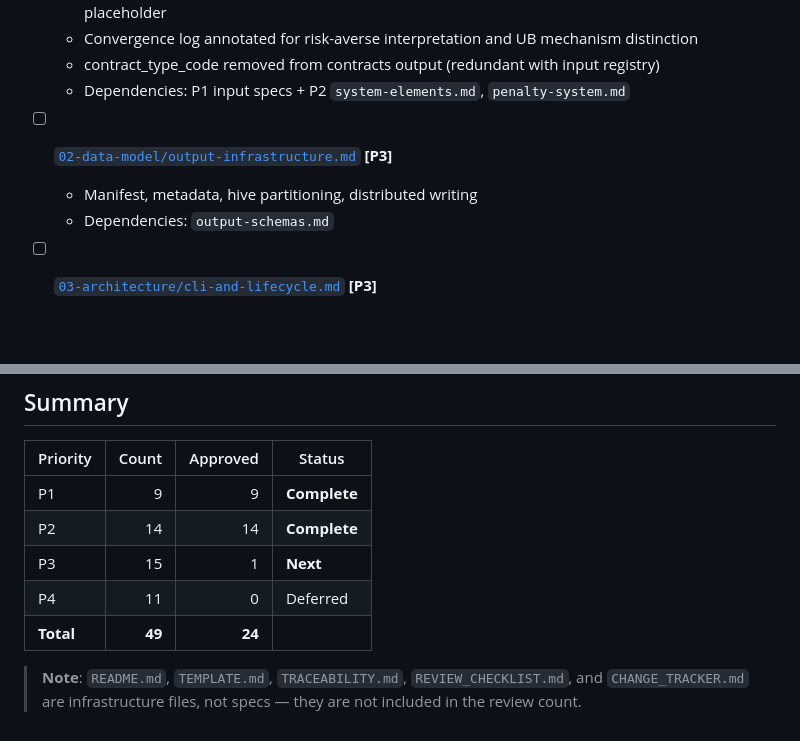
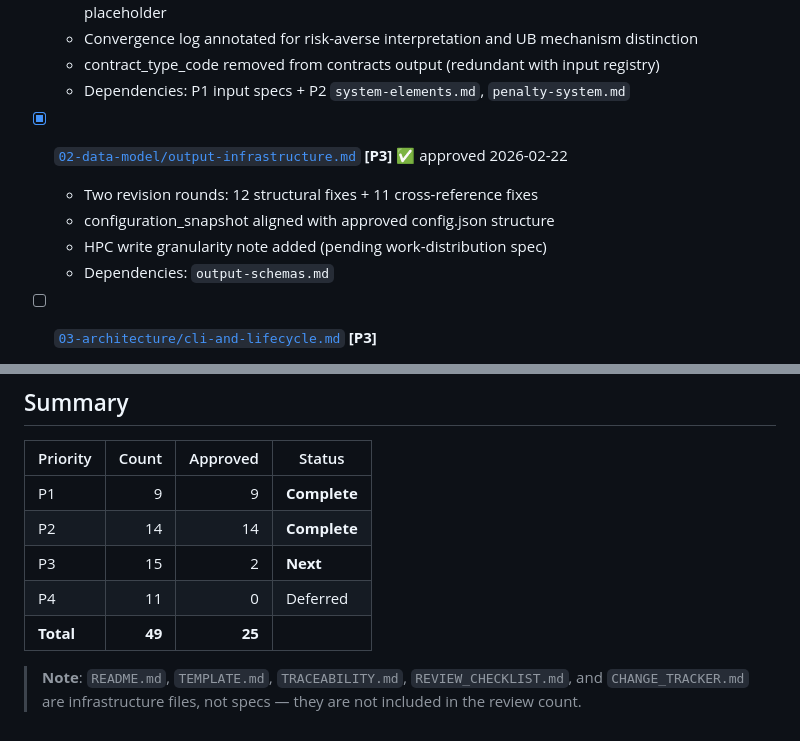
Before and after one commit to rjmalves/powers, a Markdown page: docs/specs/REVIEW_CHECKLIST.md, 2 parts joined by grey strips. Drawn GitHub-style; blank space fills up the shorter version.

```diff
--- a/docs/specs/REVIEW_CHECKLIST.md
+++ b/docs/specs/REVIEW_CHECKLIST.md
@@ -174,8 +174,10 @@ These specs define how the solver is built and what it produces. **Review after
   - contract_type_code removed from contracts output (redundant with input registry)
   - Dependencies: P1 input specs + P2 `system-elements.md`, `penalty-system.md`
 
-- [ ] [`02-data-model/output-infrastructure.md`](02-data-model/output-infrastructure.md) **[P3]**
-  - Manifest, metadata, hive partitioning, distributed writing
+- [x] [`02-data-model/output-infrastructure.md`](02-data-model/output-infrastructure.md) **[P3]** ✅ approved 2026-02-22
+  - Two revision rounds: 12 structural fixes + 11 cross-reference fixes
+  - configuration_snapshot aligned with approved config.json structure
+  - HPC write granularity note added (pending work-distribution spec)
   - Dependencies: `output-schemas.md`
 
 - [ ] [`03-architecture/cli-and-lifecycle.md`](03-architecture/cli-and-lifecycle.md) **[P3]**
@@ -290,8 +292,8 @@ These specs are either stable, deferred to later phases, or foundational referen
 | --------- | -----: | -------: | ------------ |
 | P1        |      9 |        9 | **Complete** |
 | P2        |     14 |       14 | **Complete** |
-| P3        |     15 |        1 | **Next**     |
+| P3        |     15 |        2 | **Next**     |
 | P4        |     11 |        0 | Deferred     |
-| **Total** | **49** |   **24** |              |
+| **Total** | **49** |   **25** |              |
 
 > **Note**: `README.md`, `TEMPLATE.md`, `TRACEABILITY.md`, `REVIEW_CHECKLIST.md`, and `CHANGE_TRACKER.md` are infrastructure files, not specs — they are not included in the review count.
```
Also changed, not shown: docs/specs/README.md (+2 -2 lines), 1 other file.
